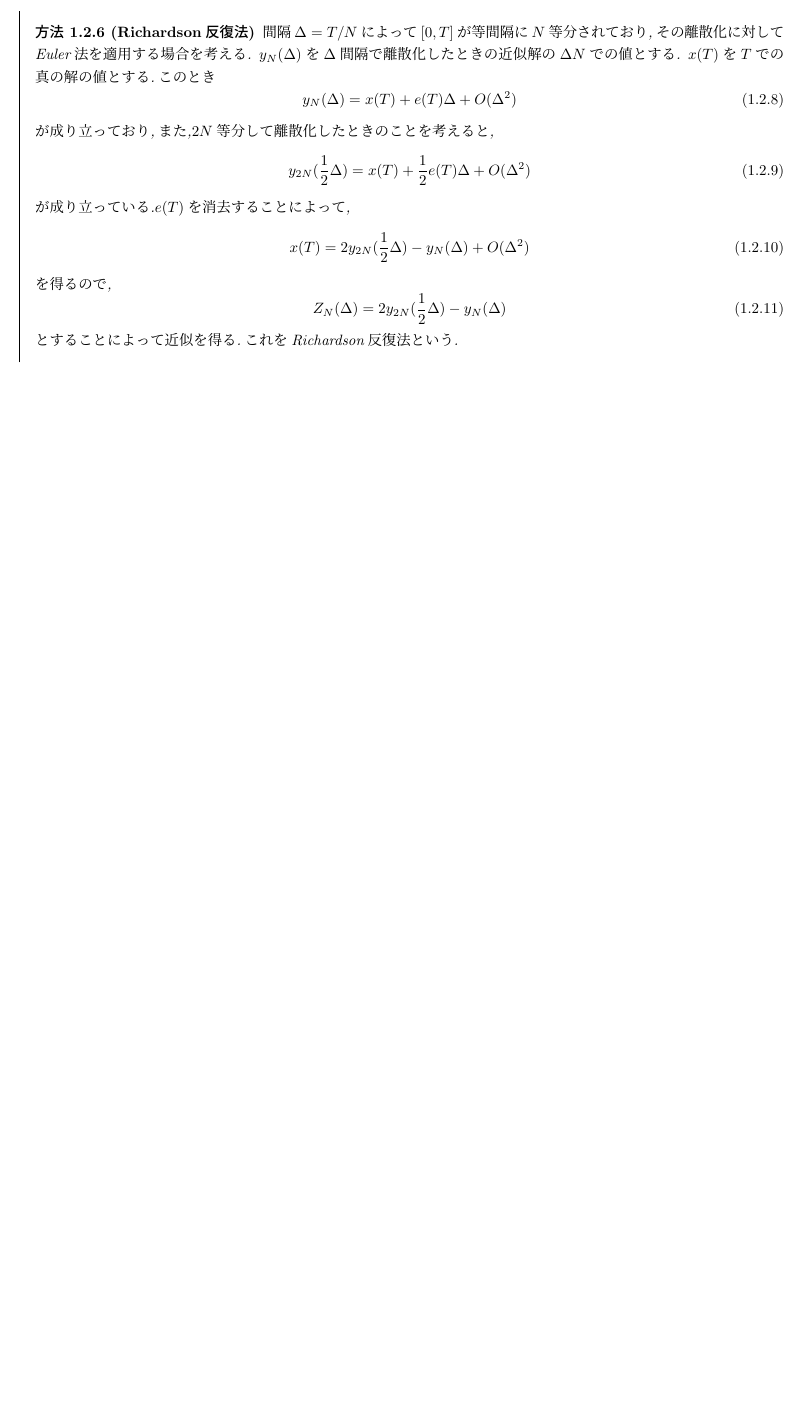
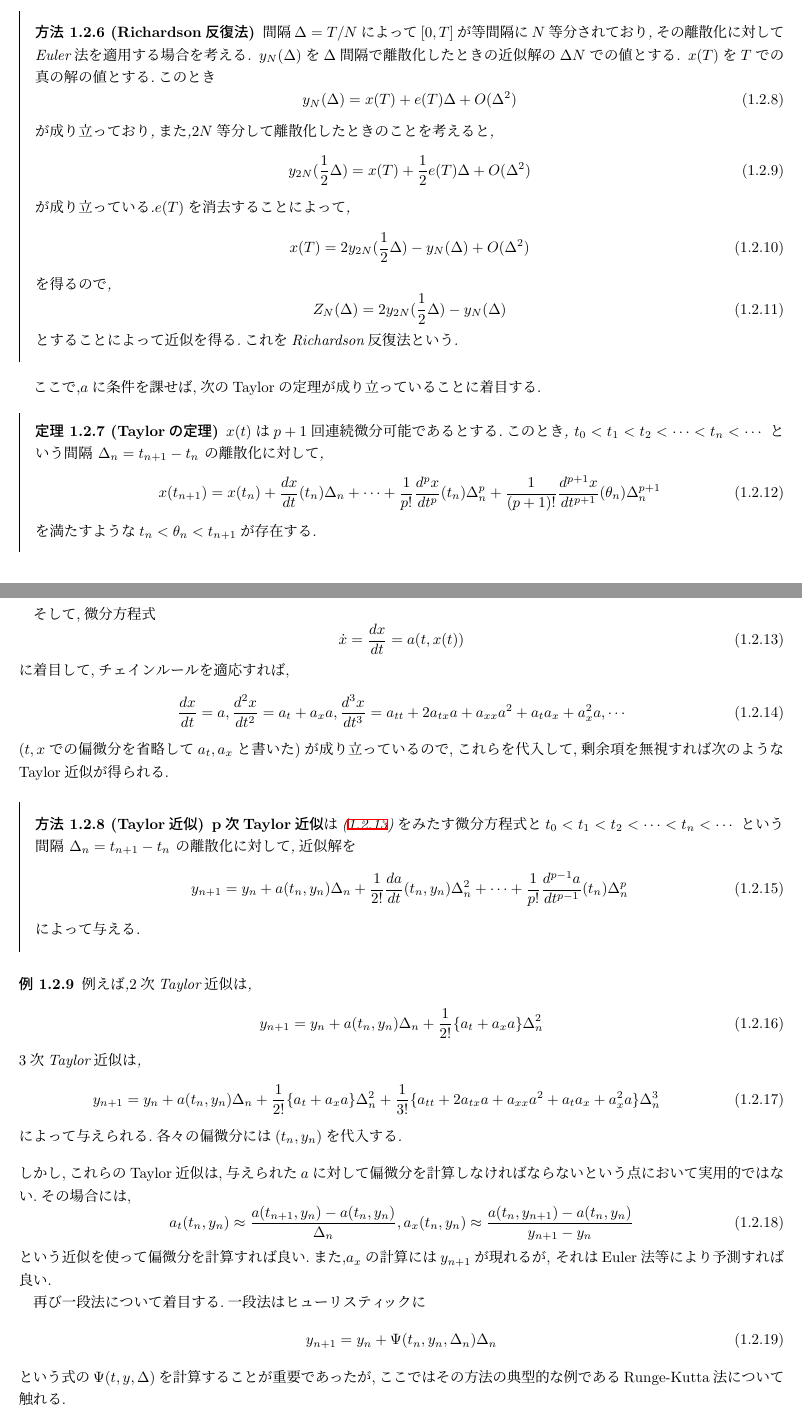
Before and after one commit to KatsuyaITO/NSofSDE, a LaTeX document (Chap8/text.tex): part of page 4 of 4 before the commit and two parts of pages 4 and 5 of 6 after it, the two joined at a grey line, cut so that both start at the same text, the shorter picture padded with empty space. Compiled offline with pLaTeX and dvipdfmx.

Commit message:
Updated Chap8/text.tex

```diff
--- a/Chap8/text.tex
+++ b/Chap8/text.tex
@@ -2,6 +2,7 @@
 \usepackage{amsmath,amssymb}
 \usepackage[dvipdfmx]{graphicx}
 \usepackage[dvipdfm]{hyperref}
+\usepackage{pxjahyper}
 \usepackage{framed}
 \usepackage{color}
 
@@ -53,8 +54,8 @@
 \def\F{\mathcal F}
 \def\method{\begin{leftbar}\begin{Method}}
 \def\methodx{\end{Method}\end{leftbar}}
-\def\thm{\begin{Thm}}
-\def\thmx{\end{Thm}}
+\def\thm{\begin{leftbar}\begin{Thm}}
+\def\thmx{\end{Thm}\end{leftbar}}
 \def\prop{\begin{Prop}}
 \def\propx{\end{Prop}}
 \def\defb{\begin{Def}}
@@ -188,3 +189,58 @@ Z_N(\Delta) = 2y_{2N}(\frac{1}{2}\Delta) - y_N(\Delta)
 \eqx
 とすることによって近似を得る.これをRichardson反復法という.
 \methodx
+ここで,$a$に条件を課せば,次のTaylorの定理が成り立っていることに着目する.
+\thm[Taylorの定理]
+$x(t)$は$p+1$回連続微分可能であるとする.このとき,
+$ t_0 < t_1 < t_2 < \cdots < t_n < \cdots $ という間隔 $\Delta_n = t_{n+1} - t_{n}$ の離散化に対して,
+\eq
+\label{eq21}
+x(t_{n+1}) = x(t_n) + \frac{dx}{dt}(t_n)\Delta_n + \cdots +
+\frac{1}{p!}\frac{d^px}{dt^p}(t_n)\Delta^p_n + \frac{1}{(p+1)!}\frac{d^{p+1}x}{dt^{p+1}}(\theta_n)\Delta^{p+1}_n
+\eqx
+を満たすような$t_n < \theta_n < t_{n+1}$が存在する.
+\thmx
+そして,微分方程式
+\eq
+\label{eq22}
+\dot{x} = \frac{dx}{dt} = a(t,x(t))
+\eqx
+に着目して,チェインルールを適応すれば,
+\eq
+\frac{dx}{dt} = a ,\frac{d^2x}{dt^2} = a_t + a_x a,
+\frac{d^3x}{dt^3} = a_{tt} + 2a_{tx}a + a_{xx}a^2 + a_ta_x +a_x^2 a, \cdots
+\eqx
+($t,x$での偏微分を省略して$a_t,a_x$と書いた)が成り立っているので,これらを代入して,剰余項を無視すれば次のようなTaylor近似が得られる.
+\method[Taylor近似]
+{\bf p次Taylor近似}は(\ref{eq22})をみたす微分方程式と$ t_0 < t_1 < t_2 < \cdots < t_n < \cdots $ という間隔 $\Delta_n = t_{n+1} - t_{n}$ の離散化に対して,近似解を
+\eq
+\label{eq23}
+y_{n+1} = y_n + a(t_n,y_n)\Delta_n + \frac{1}{2!}\frac{da}{dt}(t_n,y_n) \Delta_n^2 + \cdots + \frac{1}{p!}\frac{d^{p-1}a}{dt^{p-1}}(t_n)\Delta^p_n
+\eqx
+によって与える.
+\methodx
+\ex
+例えば,$2$次Taylor近似は,
+\eq
+y_{n+1} = y_n + a(t_n,y_n)\Delta_n + \frac{1}{2!}\{ a_t + a_x a \} \Delta_n^2
+\eqx
+$3$次Taylor近似は,
+\eq
+y_{n+1} = y_n + a(t_n,y_n)\Delta_n + \frac{1}{2!}\{ a_t + a_x a \} \Delta_n^2
++\frac{1}{3!}\{ a_{tt} + 2a_{tx}a + a_{xx}a^2 + a_ta_x +a_x^2 a \} \Delta_n^3
+\eqx
+によって与えられる.各々の偏微分には$(t_n,y_n)$を代入する.
+\exx
+しかし,これらのTaylor近似は,与えられた$a$に対して偏微分を計算しなければならないという点において実用的ではない.その場合には,
+\eq
+a_t(t_n,y_n) \approx \frac{a(t_{n+1},y_n) - a(t_n,y_n)}{\Delta_n},
+a_x(t_n,y_n) \approx \frac{a(t_n,y_{n+1}) - a(t_n,y_n)}{y_{n+1} -y_n}
+\eqx
+という近似を使って偏微分を計算すれば良い.また,$a_x$の計算には$y_{n+1}$が現れるが,
+それはEuler法等により予測すれば良い.\par
+再び一段法について着目する.一段法はヒューリスティックに
+\eq
+y_{n+1} = y_n + \Psi(t_n,y_n,\Delta_n) \Delta_n
+\eqx
+という式の$\Psi(t,y,\Delta)$を計算することが重要であったが,ここではその方法の典型的な例であるRunge-Kutta法について触れる.
+\method[2次Runge-Kutta法]
@@ -190,0 +260,6 @@ Z_N(\Delta) = 2y_{2N}(\frac{1}{2}\Delta) - y_N(\Delta)
++ \frac{1}{2}  \gamma^2 \beta (a_{tt} + 2a_{tx}a + a_{xx}a^2)\Delta^2 + \cdots
+\]
+が得られる.ここで$3$次Taylor近似と各項を比較すると,
+\[
+y_{n+1} = y_n + a(t_n,y_n)\Delta_n + \frac{1}{2!}\{ a_t + a_x a \} \Delta_n^2
++\frac{1}{3!}\{ a_{tt} + 2a_{tx}a + a_{xx}a^2 + a_ta_x +a_x^2 a \} \Delta_n^3
```
Also changed, not shown: Chap8/text.pdf, Chap8/text.tex (36 more changed lines), 1 other file.
